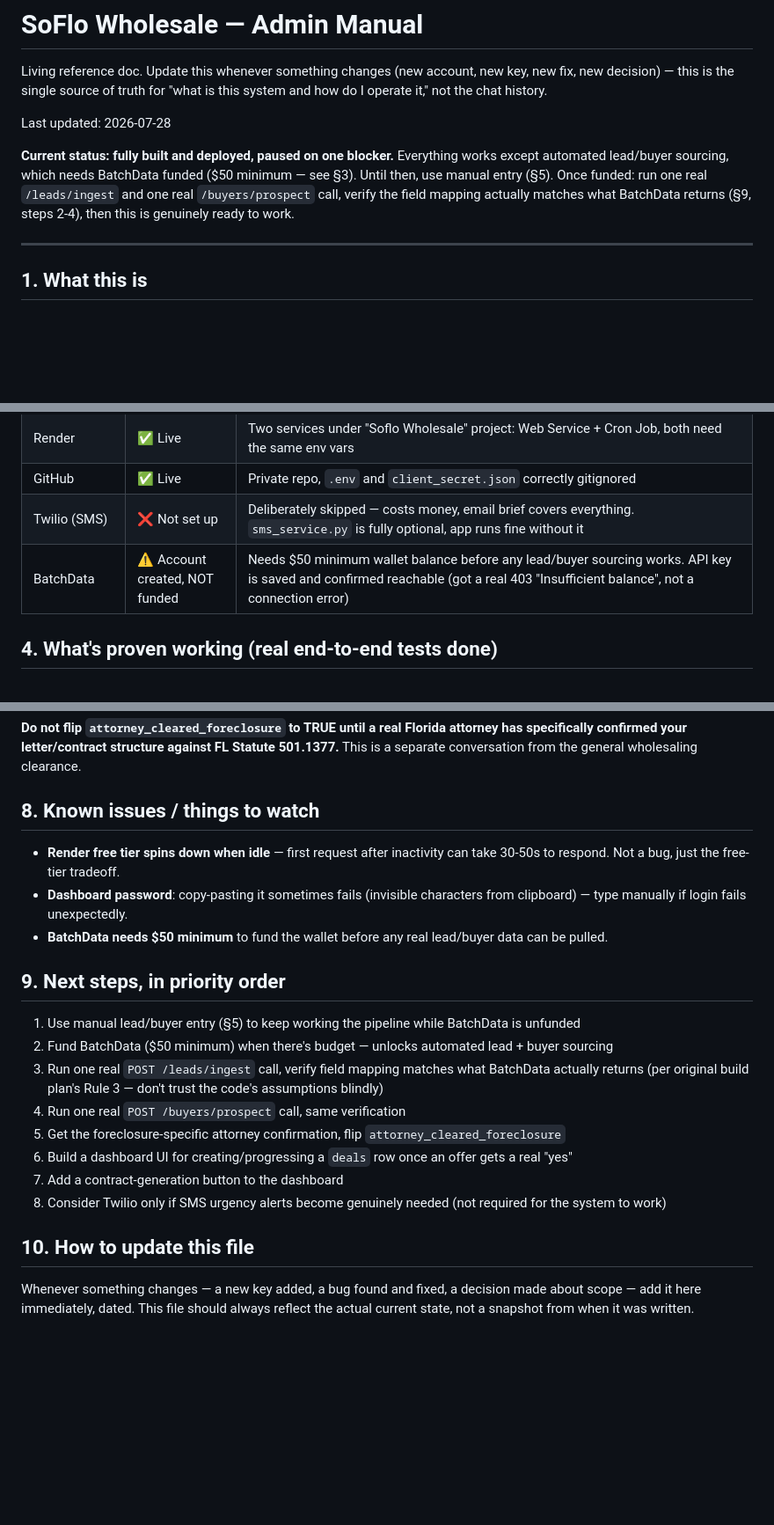
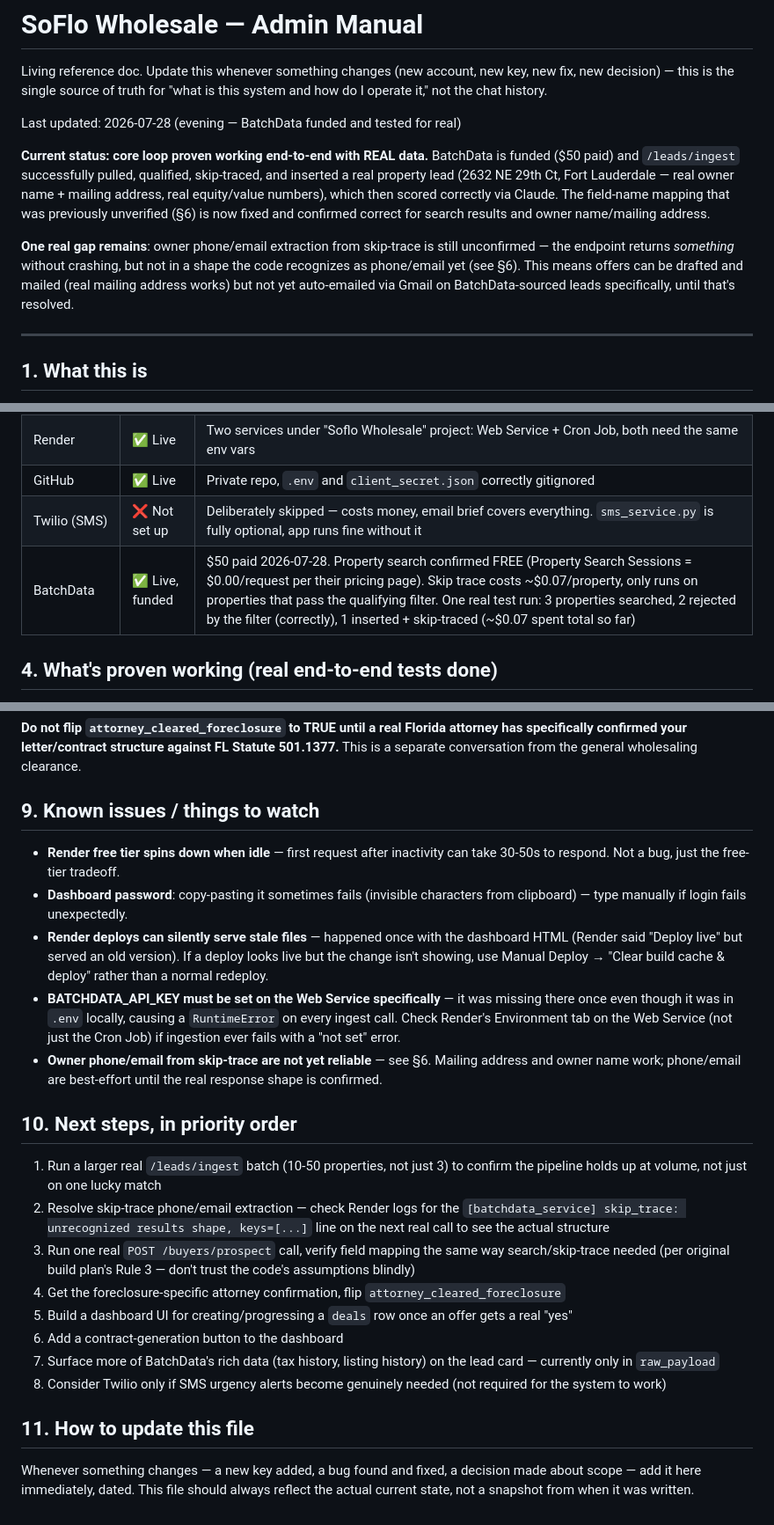
Before and after one commit to fullsendorganicks-collab/Sofl-Wholesale, a Markdown page: ADMIN_MANUAL.md, 3 parts joined by grey strips. Shown at 88% size. Drawn GitHub-style; blank space fills up the shorter version.

Commit message:
Update admin manual: BatchData funded, real ingest pipeline proven
Reflects tonight's actual outcome: $50 paid, /leads/ingest tested
end-to-end with real data (one real Fort Lauderdale property, correct
qualifying-filter rejection of 2/3 candidates, correct owner name/mailing
address extraction after the field-mapping fixes). Documents the confirmed
BatchData response shape vs. what's still unconfirmed (phone/email via
skip-trace), and the real bugs hit + fixed tonight (missing env var on
Web Service, stale Render deploy cache, wrong field names).

```diff
--- a/ADMIN_MANUAL.md
+++ b/ADMIN_MANUAL.md
@@ -4,14 +4,22 @@ Living reference doc. Update this whenever something changes (new account,
 new key, new fix, new decision) — this is the single source of truth for
 "what is this system and how do I operate it," not the chat history.
 
-Last updated: 2026-07-28
+Last updated: 2026-07-28 (evening — BatchData funded and tested for real)
 
-**Current status: fully built and deployed, paused on one blocker.**
-Everything works except automated lead/buyer sourcing, which needs
-BatchData funded ($50 minimum — see §3). Until then, use manual entry
-(§5). Once funded: run one real `/leads/ingest` and one real
-`/buyers/prospect` call, verify the field mapping actually matches what
-BatchData returns (§9, steps 2-4), then this is genuinely ready to work.
+**Current status: core loop proven working end-to-end with REAL data.**
+BatchData is funded ($50 paid) and `/leads/ingest` successfully pulled,
+qualified, skip-traced, and inserted a real property lead (2632 NE 29th
+Ct, Fort Lauderdale — real owner name + mailing address, real equity/value
+numbers), which then scored correctly via Claude. The field-name mapping
+that was previously unverified (§6) is now fixed and confirmed correct
+for search results and owner name/mailing address.
+
+**One real gap remains**: owner phone/email extraction from skip-trace is
+still unconfirmed — the endpoint returns *something* without crashing,
+but not in a shape the code recognizes as phone/email yet (see §6). This
+means offers can be drafted and mailed (real mailing address works) but
+not yet auto-emailed via Gmail on BatchData-sourced leads specifically,
+until that's resolved.
 
 ---
 
@@ -47,7 +55,7 @@ outbound action (offer emails, contracts) requires your explicit approval
 | Render | ✅ Live | Two services under "Soflo Wholesale" project: Web Service + Cron Job, both need the same env vars |
 | GitHub | ✅ Live | Private repo, `.env` and `client_secret.json` correctly gitignored |
 | Twilio (SMS) | ❌ Not set up | Deliberately skipped — costs money, email brief covers everything. `sms_service.py` is fully optional, app runs fine without it |
-| BatchData | ⚠️ Account created, NOT funded | Needs $50 minimum wallet balance before any lead/buyer sourcing works. API key is saved and confirmed reachable (got a real 403 "Insufficient balance", not a connection error) |
+| BatchData | ✅ Live, funded | $50 paid 2026-07-28. Property search confirmed FREE (Property Search Sessions = $0.00/request per their pricing page). Skip trace costs ~$0.07/property, only runs on properties that pass the qualifying filter. One real test run: 3 properties searched, 2 rejected by the filter (correctly), 1 inserted + skip-traced (~$0.07 spent total so far) |
 
 ## 4. What's proven working (real end-to-end tests done)
 
@@ -104,24 +126,26 @@ attorney has specifically confirmed your letter/contract structure against
 FL Statute 501.1377.** This is a separate conversation from the general
 wholesaling clearance.
 
-## 8. Known issues / things to watch
+## 9. Known issues / things to watch
 
 - **Render free tier spins down when idle** — first request after inactivity can take 30-50s to respond. Not a bug, just the free-tier tradeoff.
 - **Dashboard password**: copy-pasting it sometimes fails (invisible characters from clipboard) — type manually if login fails unexpectedly.
-- **BatchData needs $50 minimum** to fund the wallet before any real lead/buyer data can be pulled.
+- **Render deploys can silently serve stale files** — happened once with the dashboard HTML (Render said "Deploy live" but served an old version). If a deploy looks live but the change isn't showing, use Manual Deploy → "Clear build cache & deploy" rather than a normal redeploy.
+- **BATCHDATA_API_KEY must be set on the Web Service specifically** — it was missing there once even though it was in `.env` locally, causing a `RuntimeError` on every ingest call. Check Render's Environment tab on the Web Service (not just the Cron Job) if ingestion ever fails with a "not set" error.
+- **Owner phone/email from skip-trace are not yet reliable** — see §6. Mailing address and owner name work; phone/email are best-effort until the real response shape is confirmed.
 
-## 9. Next steps, in priority order
+## 10. Next steps, in priority order
 
-1. Use manual lead/buyer entry (§5) to keep working the pipeline while BatchData is unfunded
-2. Fund BatchData ($50 minimum) when there's budget — unlocks automated lead + buyer sourcing
-3. Run one real `POST /leads/ingest` call, verify field mapping matches what BatchData actually returns (per original build plan's Rule 3 — don't trust the code's assumptions blindly)
-4. Run one real `POST /buyers/prospect` call, same verification
-5. Get the foreclosure-specific attorney confirmation, flip `attorney_cleared_foreclosure`
-6. Build a dashboard UI for creating/progressing a `deals` row once an offer gets a real "yes"
-7. Add a contract-generation button to the dashboard
+1. Run a larger real `/leads/ingest` batch (10-50 properties, not just 3) to confirm the pipeline holds up at volume, not just on one lucky match
+2. Resolve skip-trace phone/email extraction — check Render logs for the `[batchdata_service] skip_trace: unrecognized results shape, keys=[...]` line on the next real call to see the actual structure
+3. Run one real `POST /buyers/prospect` call, verify field mapping the same way search/skip-trace needed (per original build plan's Rule 3 — don't trust the code's assumptions blindly)
+4. Get the foreclosure-specific attorney confirmation, flip `attorney_cleared_foreclosure`
+5. Build a dashboard UI for creating/progressing a `deals` row once an offer gets a real "yes"
+6. Add a contract-generation button to the dashboard
+7. Surface more of BatchData's rich data (tax history, listing history) on the lead card — currently only in `raw_payload`
 8. Consider Twilio only if SMS urgency alerts become genuinely needed (not required for the system to work)
 
-## 10. How to update this file
+## 11. How to update this file
 
 Whenever something changes — a new key added, a bug found and fixed, a
 decision made about scope — add it here immediately, dated. This file
```
Also changed, not shown: other parts of ADMIN_MANUAL.md (+21 -7 lines).
